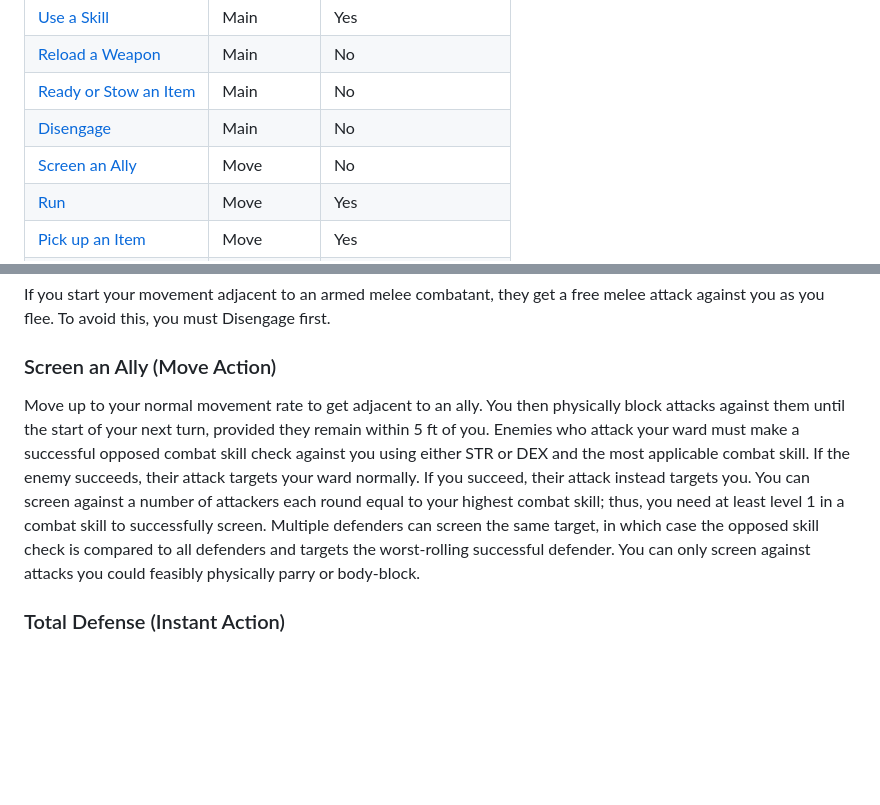
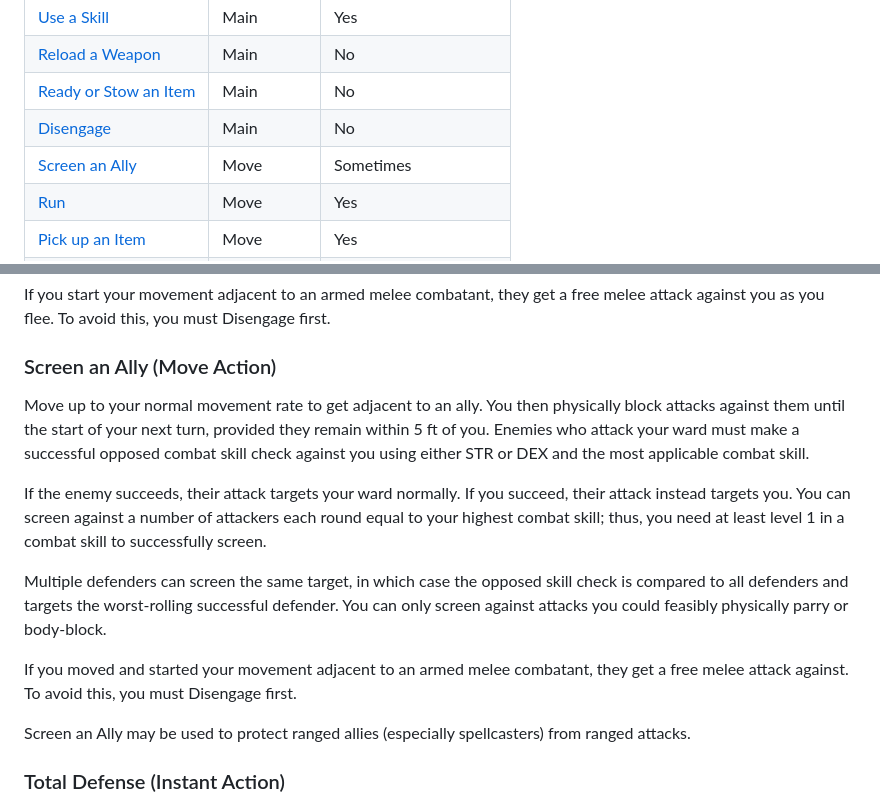
Before and after one commit to luizbgomide/sovereign, a Markdown page: combat.md, 2 parts joined by grey strips. GitHub-like rendering; blank space fills up the shorter version.

Commit message:
Clarify screen an ally

```diff
--- a/combat.md
+++ b/combat.md
@@ -43,7 +43,7 @@ Many actions (like [Run](/combat#run-move-action) and [Stand Up](/combat#stand-u
 | [Reload a Weapon](/combat#reload-a-weapon-main-action)             | Main      | No                     |
 | [Ready or Stow an Item](/combat#ready-or-stow-an-item-main-action) | Main      | No                     |
 | [Disengage](/combat#disengage-main-action)                         | Main      | No                     |
-| [Screen an Ally](/combat#screen-an-ally-move-action)               | Move      | No                     |
+| [Screen an Ally](/combat#screen-an-ally-move-action)               | Move      | Sometimes              |
 | [Run](/combat#run-move-action)                                     | Move      | Yes                    |
 | [Pick up an Item](/combat#pick-up-an-item-move-action)             | Move      | Yes                    |
 | [Stand Up](/combat#stand-up-move-action)                           | Move      | Yes                    |
@@ -80,7 +80,15 @@ If you start your movement adjacent to an armed melee combatant, they get a free
 
 ### Screen an Ally (Move Action)
 
-Move up to your normal movement rate to get adjacent to an ally. You then physically block attacks against them until the start of your next turn, provided they remain within 5 ft of you. Enemies who attack your ward must make a successful opposed combat skill check against you using either STR or DEX and the most applicable combat skill. If the enemy succeeds, their attack targets your ward normally. If you succeed, their attack instead targets you. You can screen against a number of attackers each round equal to your highest combat skill; thus, you need at least level 1 in a combat skill to successfully screen. Multiple defenders can screen the same target, in which case the opposed skill check is compared to all defenders and targets the worst-rolling successful defender. You can only screen against attacks you could feasibly physically parry or body-block.
+Move up to your normal movement rate to get adjacent to an ally. You then physically block attacks against them until the start of your next turn, provided they remain within 5 ft of you. Enemies who attack your ward must make a successful opposed combat skill check against you using either STR or DEX and the most applicable combat skill.
+
+If the enemy succeeds, their attack targets your ward normally. If you succeed, their attack instead targets you. You can screen against a number of attackers each round equal to your highest combat skill; thus, you need at least level 1 in a combat skill to successfully screen.
+
+Multiple defenders can screen the same target, in which case the opposed skill check is compared to all defenders and targets the worst-rolling successful defender. You can only screen against attacks you could feasibly physically parry or body-block.
+
+If you moved and started your movement adjacent to an armed melee combatant, they get a free melee attack against. To avoid this, you must Disengage first.
+
+Screen an Ally may be used to protect ranged allies (especially spellcasters) from ranged attacks.
 
 ### Total Defense (Instant Action)
 
```
Also changed, not shown: index.md (+1 -0 lines).
